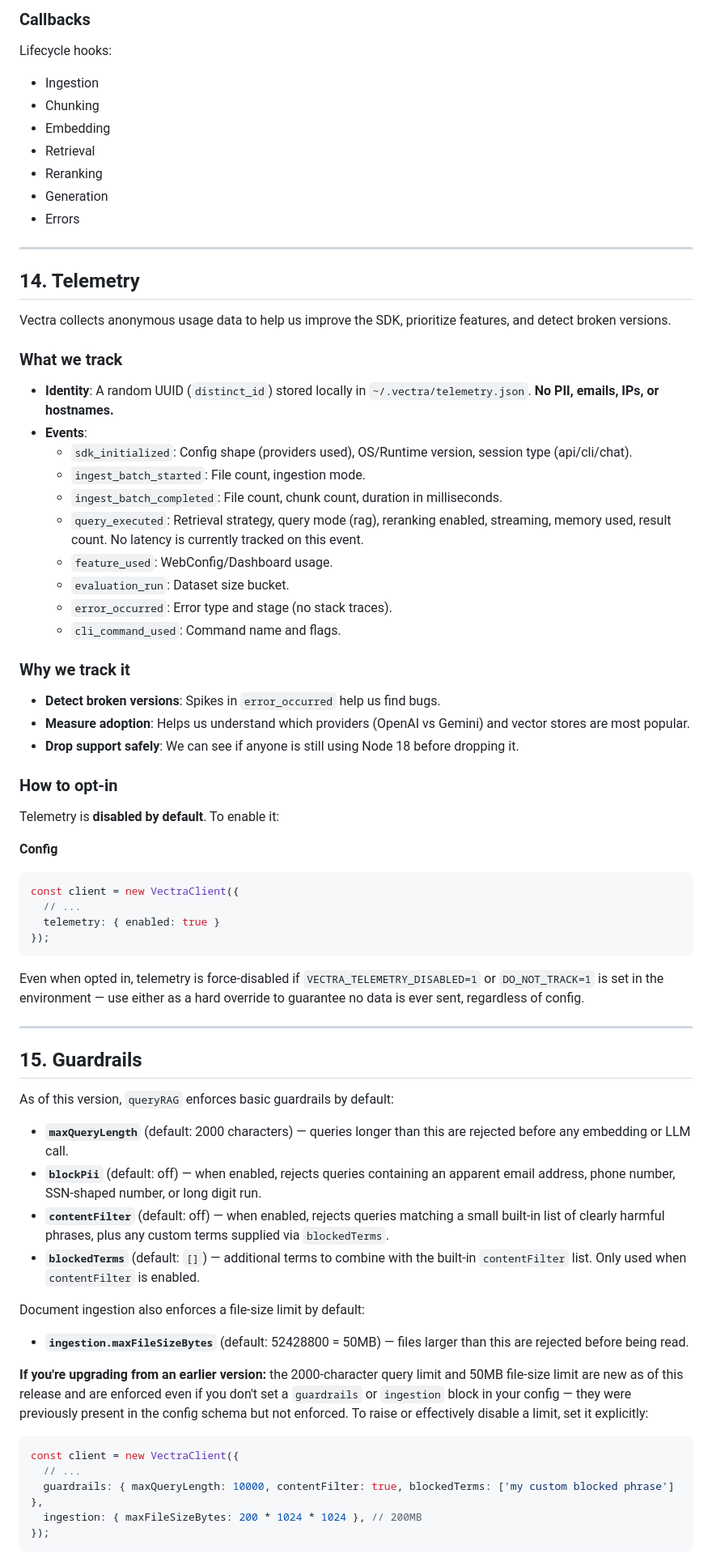
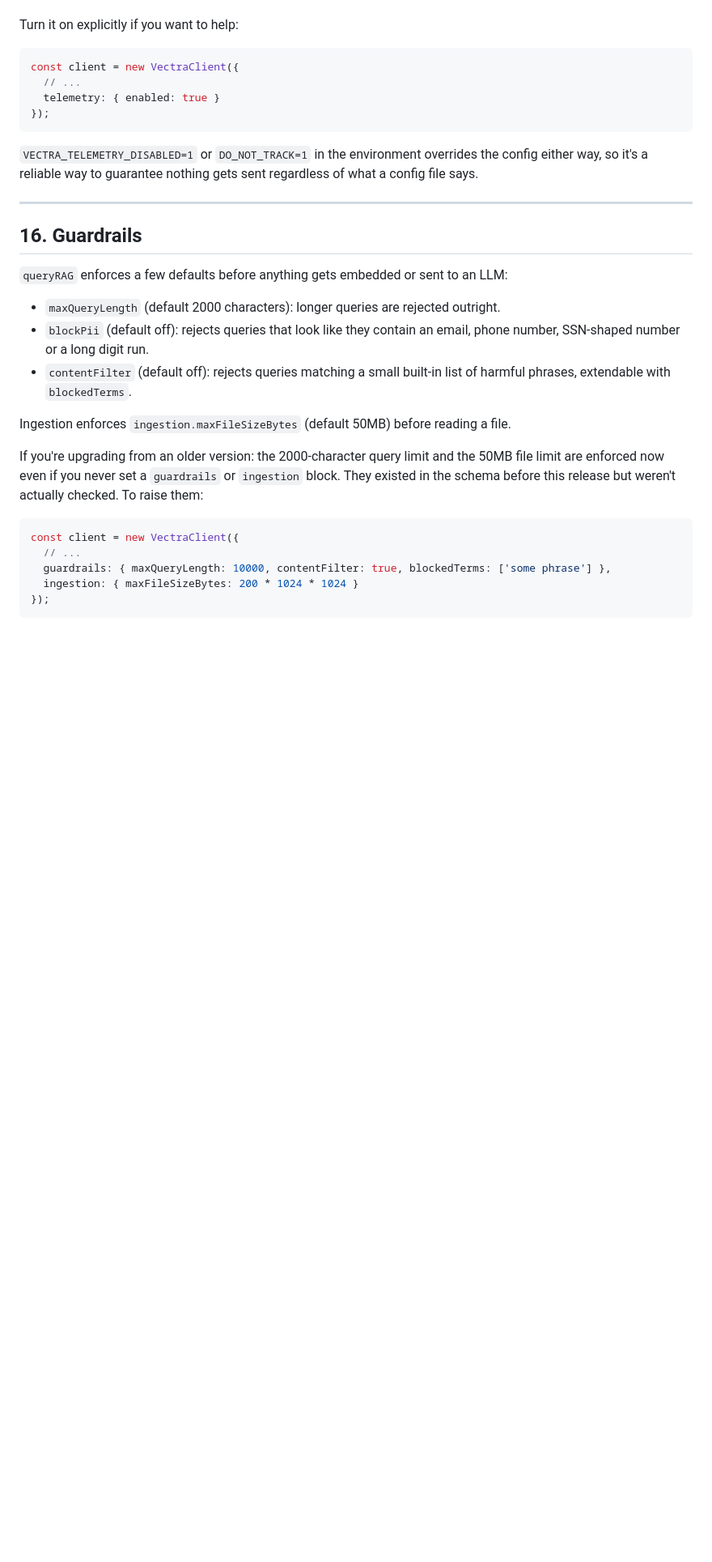
Before and after one commit to iamabhishek-n/vectra-js, a Markdown page: README.md, the part around one of its changes. Shown at 81% size. GitHub-like rendering; blank space fills up the shorter version.

````diff
--- a/README.md
+++ b/README.md
@@ -526,46 +512,5 @@ Tracks metrics, traces, and sessions automatically when enabled.
 
-### Callbacks
-
-Lifecycle hooks:
-
-* Ingestion
-* Chunking
-* Embedding
-* Retrieval
-* Reranking
-* Generation
-* Errors
-
----
-
-## 14. Telemetry
-
-Vectra collects anonymous usage data to help us improve the SDK, prioritize features, and detect broken versions.
-
-### What we track
-
-* **Identity**: A random UUID (`distinct_id`) stored locally in `~/.vectra/telemetry.json`. **No PII, emails, IPs, or hostnames.**
-* **Events**:
-    * `sdk_initialized`: Config shape (providers used), OS/Runtime version, session type (api/cli/chat).
-    * `ingest_batch_started`: File count, ingestion mode.
-    * `ingest_batch_completed`: File count, chunk count, duration in milliseconds.
-    * `query_executed`: Retrieval strategy, query mode (rag), reranking enabled, streaming, memory used, result count. No latency is currently tracked on this event.
-    * `feature_used`: WebConfig/Dashboard usage.
-    * `evaluation_run`: Dataset size bucket.
-    * `error_occurred`: Error type and stage (no stack traces).
-    * `cli_command_used`: Command name and flags.
-
-### Why we track it
-
-* **Detect broken versions**: Spikes in `error_occurred` help us find bugs.
-* **Measure adoption**: Helps us understand which providers (OpenAI vs Gemini) and vector stores are most popular.
-* **Drop support safely**: We can see if anyone is still using Node 18 before dropping it.
-
-### How to opt-in
-
-Telemetry is **disabled by default**. To enable it:
-
-**Config**
+Turn it on explicitly if you want to help:
 
 ```js
 const client = new VectraClient({
@@ -574,30 +519,27 @@ const client = new VectraClient({
 });
 ```
 
-Even when opted in, telemetry is force-disabled if `VECTRA_TELEMETRY_DISABLED=1` or `DO_NOT_TRACK=1` is set in the environment — use either as a hard override to guarantee no data is ever sent, regardless of config.
+`VECTRA_TELEMETRY_DISABLED=1` or `DO_NOT_TRACK=1` in the environment overrides the config either way, so it's a reliable way to guarantee nothing gets sent regardless of what a config file says.
 
 ---
 
-## 15. Guardrails
+## 16. Guardrails
 
-As of this version, `queryRAG` enforces basic guardrails by default:
+`queryRAG` enforces a few defaults before anything gets embedded or sent to an LLM:
 
-- **`maxQueryLength`** (default: 2000 characters) — queries longer than this are rejected before any embedding or LLM call.
-- **`blockPii`** (default: off) — when enabled, rejects queries containing an apparent email address, phone number, SSN-shaped number, or long digit run.
-- **`contentFilter`** (default: off) — when enabled, rejects queries matching a small built-in list of clearly harmful phrases, plus any custom terms supplied via `blockedTerms`.
-- **`blockedTerms`** (default: `[]`) — additional terms to combine with the built-in `contentFilter` list. Only used when `contentFilter` is enabled.
+* `maxQueryLength` (default 2000 characters): longer queries are rejected outright.
+* `blockPii` (default off): rejects queries that look like they contain an email, phone number, SSN-shaped number or a long digit run.
+* `contentFilter` (default off): rejects queries matching a small built-in list of harmful phrases, extendable with `blockedTerms`.
 
-Document ingestion also enforces a file-size limit by default:
+Ingestion enforces `ingestion.maxFileSizeBytes` (default 50MB) before reading a file.
 
-- **`ingestion.maxFileSizeBytes`** (default: 52428800 = 50MB) — files larger than this are rejected before being read.
-
-**If you're upgrading from an earlier version:** the 2000-character query limit and 50MB file-size limit are new as of this release and are enforced even if you don't set a `guardrails` or `ingestion` block in your config — they were previously present in the config schema but not enforced. To raise or effectively disable a limit, set it explicitly:
+If you're upgrading from an older version: the 2000-character query limit and the 50MB file limit are enforced now even if you never set a `guardrails` or `ingestion` block. They existed in the schema before this release but weren't actually checked. To raise them:
 
 ```js
 const client = new VectraClient({
   // ...
-  guardrails: { maxQueryLength: 10000, contentFilter: true, blockedTerms: ['my custom blocked phrase'] },
-  ingestion: { maxFileSizeBytes: 200 * 1024 * 1024 }, // 200MB
+  guardrails: { maxQueryLength: 10000, contentFilter: true, blockedTerms: ['some phrase'] },
+  ingestion: { maxFileSizeBytes: 200 * 1024 * 1024 }
 });
 ```
 
````
Also changed, not shown: other parts of README.md (+196 -212 lines).
